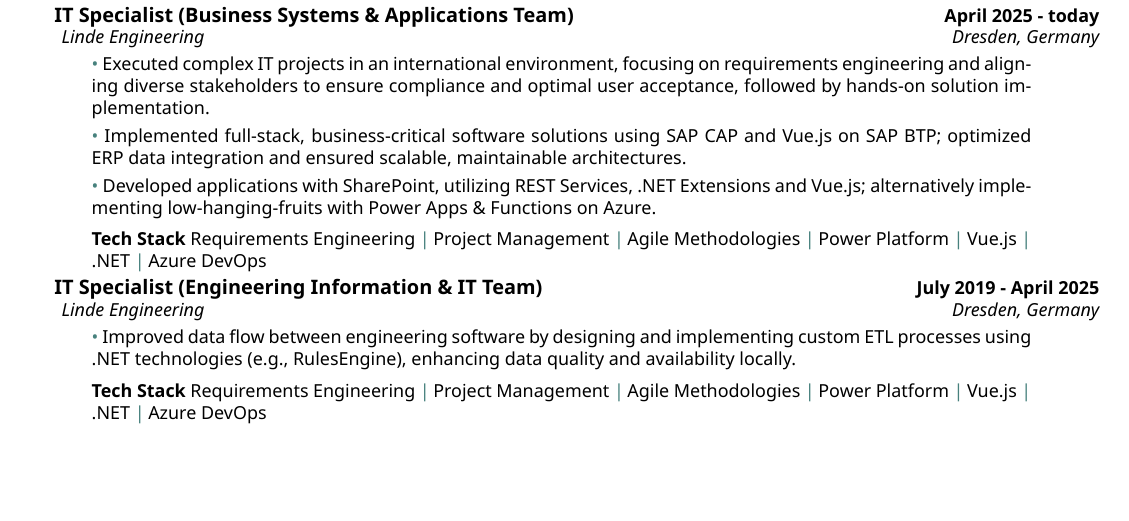
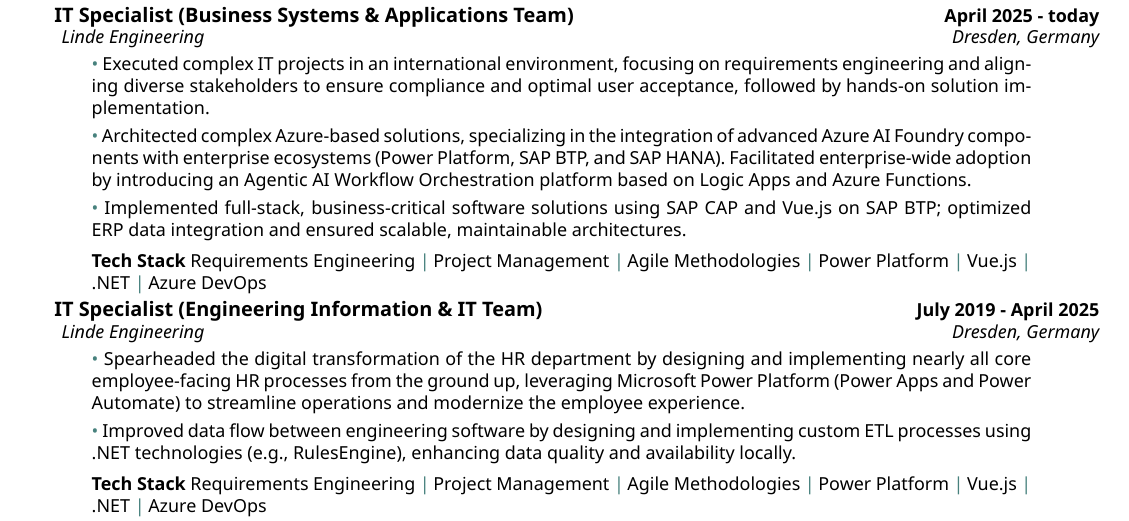
Before and after one commit to martinjurran/martin-jurran-org-cv, a LaTeX CV (cv.tex): part of the page before the commit and part of page 1 of 2 after it, cut so that both start at the same text, the shorter picture padded with empty space. Compiled offline with XeLaTeX.

Commit message:
Update project descriptions in cv.tex
Revised project descriptions to highlight Azure-based solutions and digital transformation initiatives.

```diff
--- a/cv.tex
+++ b/cv.tex
@@ -40,11 +40,11 @@
 
     \smallskip
      \coloredbullet\ %
-     Implemented full-stack, business-critical software solutions using SAP CAP and Vue.js on SAP BTP; optimized ERP data integration and ensured scalable, maintainable architectures.
+     Architected complex Azure-based solutions, specializing in the integration of advanced Azure AI Foundry components with enterprise ecosystems (Power Platform, SAP BTP, and SAP HANA). Facilitated enterprise-wide adoption by introducing an Agentic AI Workflow Orchestration platform based on Logic Apps and Azure Functions.
 
      \smallskip
      \coloredbullet\ %
-      Developed applications with SharePoint, utilizing REST Services, .NET Extensions and Vue.js; alternatively implementing low-hanging-fruits with Power Apps \& Functions on Azure.
+      Implemented full-stack, business-critical software solutions using SAP CAP and Vue.js on SAP BTP; optimized ERP data integration and ensured scalable, maintainable architectures.
 
     \smallskip
      }
@@ -54,6 +54,10 @@
      \datedexperience{IT Specialist (Engineering Information \& IT Team)}{July 2019 - April 2025}
     \explanation{Linde Engineering}{Dresden, Germany}
     \explanationdetail{
+    \smallskip
+    \coloredbullet\ %
+    Spearheaded the digital transformation of the HR department by designing and implementing nearly all core employee-facing HR processes from the ground up, leveraging Microsoft Power Platform (Power Apps and Power Automate) to streamline operations and modernize the employee experience.
+
     \smallskip
     \coloredbullet\ %
     Improved data flow between engineering software by designing and implementing custom ETL processes using .NET technologies (e.g., RulesEngine), enhancing data quality and availability locally.
```
